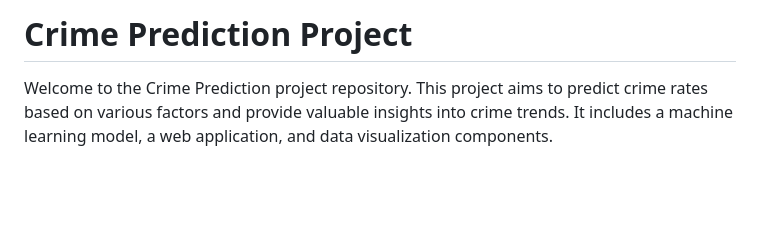
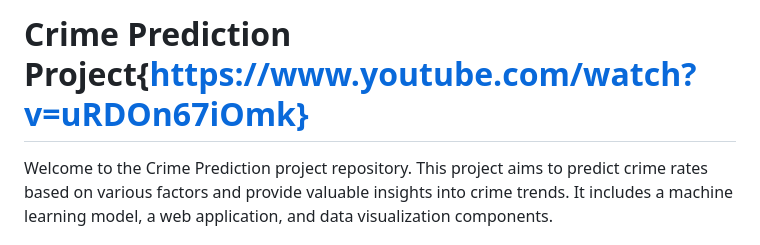
Before and after one commit to Akankshg-ByteWizard/UB-CSE-587-State-Crime-Analysis-and-Safety-Prediction, a Markdown page: README.md, the part around the change. Drawn GitHub-style; blank space fills up the shorter version.

```diff
--- a/README.md
+++ b/README.md
@@ -1,4 +1,4 @@
-# Crime Prediction Project
+# Crime Prediction Project{https://www.youtube.com/watch?v=uRDOn67iOmk}
 
 Welcome to the Crime Prediction project repository. This project aims to predict crime rates based on various factors and provide valuable insights into crime trends. It includes a machine learning model, a web application, and data visualization components.
 
```
